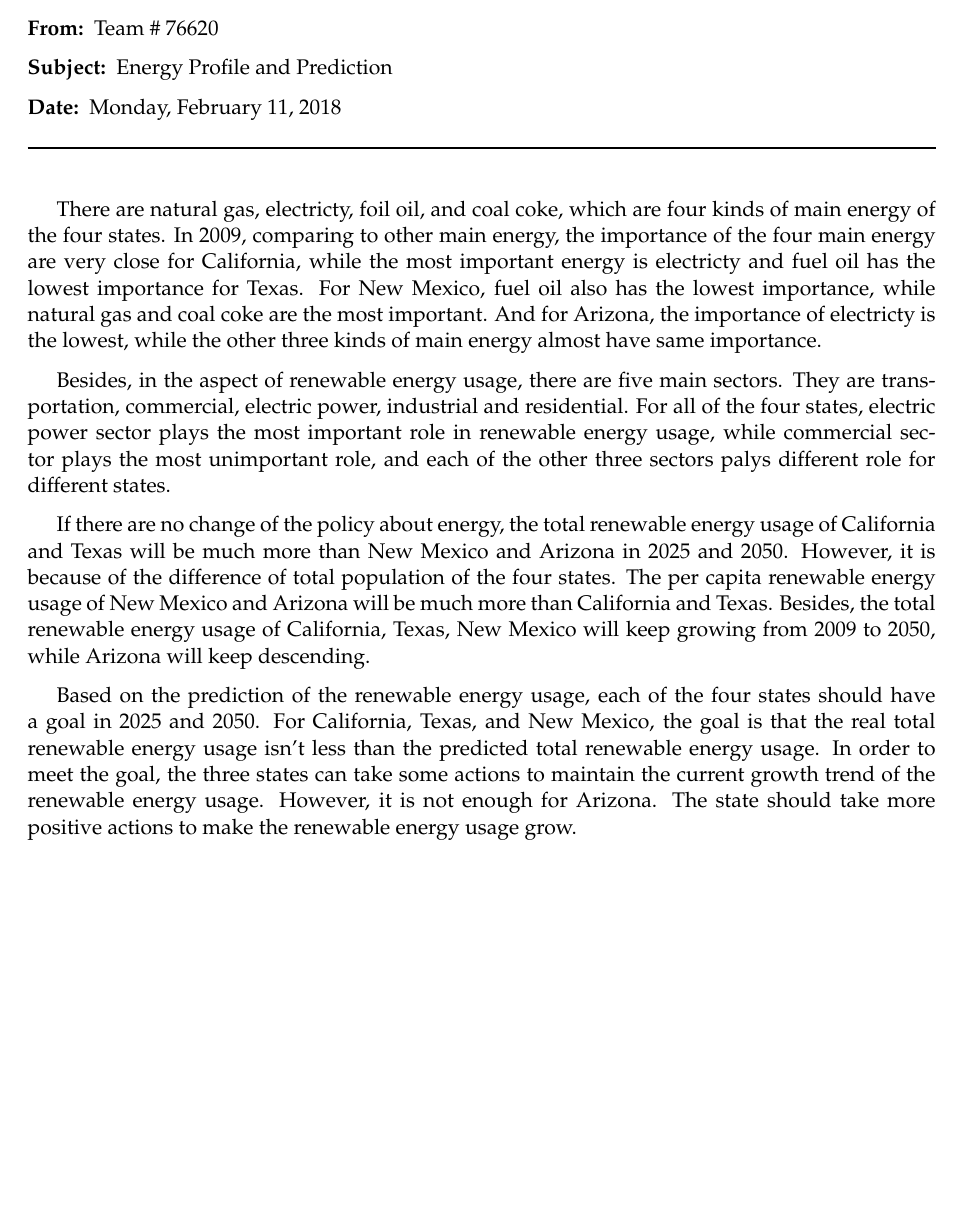
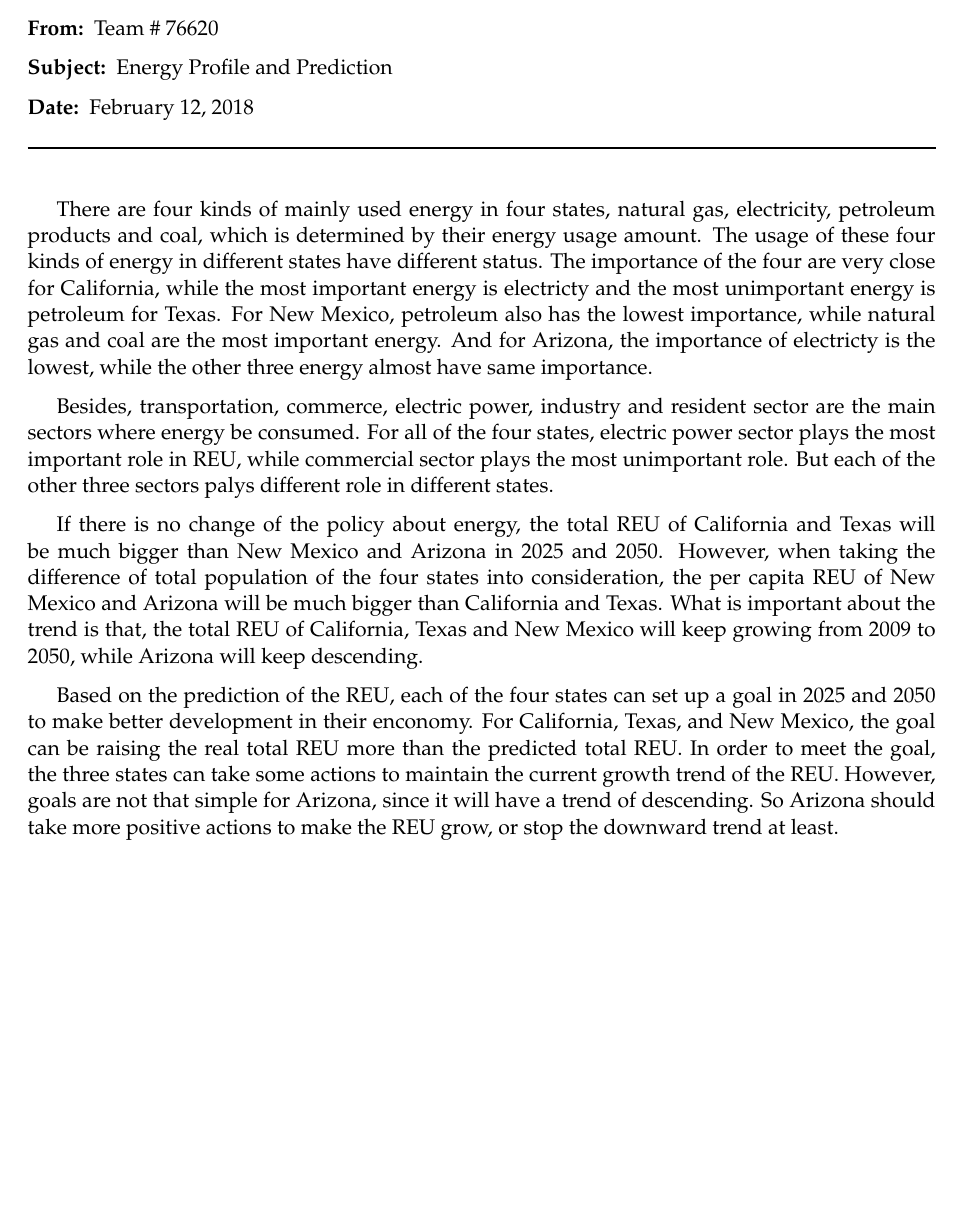
Before and after one commit to MichaelLyo/MCM, a LaTeX document (memo/memo.tex): part of the page, cut so that both start at the same text. Compiled offline with pdfLaTeX.

Commit message:
memo mistake fixed

```diff
--- a/memo/memo.tex
+++ b/memo/memo.tex
@@ -30,7 +30,7 @@
 
 \memosubject{Energy Profile and Prediction} % Memo subject
 
-\memodate{Monday, February 11, 2018} % Date, set to \today for automatically printing todays date
+\memodate{February 12, 2018} % Date, set to \today for automatically printing todays date
 
 % \logo{\includegraphics[width=0.3\textwidth]{logo.png}} % Institution logo at the top right of the memo, comment out this line for no logo
 
@@ -43,10 +43,10 @@
 %----------------------------------------------------------------------------------------
 %	MEMO CONTENT
 %----------------------------------------------------------------------------------------
-\par There are natural gas, electricty, foil oil, and coal coke, which are four kinds of main energy of the four states. In 2009, comparing to other main energy, the importance of the four main energy are very close for California, while the most important energy is electricty and fuel oil has the lowest importance for Texas. For New Mexico, fuel oil also has the lowest importance, while natural gas and coal coke are the most important. And for Arizona, the importance of electricty is the lowest, while the other three kinds of main energy almost have same importance.
-\par Besides, in the aspect of renewable energy usage, there are five main sectors. They are transportation, commercial, electric power, industrial and residential. For all of the four states, electric power sector plays the most important role in renewable energy usage, while commercial sector plays the most unimportant role, and each of the other three sectors palys different role for different states.
-\par If there are no change of the policy about energy, the total renewable energy usage of California and Texas will be much more than New Mexico and Arizona in 2025 and 2050. However, it is because of the difference of total population of the four states. The per capita renewable energy usage of New Mexico and Arizona will be much more than California and Texas. Besides, the total renewable energy usage of California, Texas, New Mexico will keep growing from 2009 to 2050, while Arizona will keep descending.
-\par Based on the prediction of the renewable energy usage, each of the four states should have a goal in 2025 and 2050. For California, Texas, and New Mexico, the goal is that the real total renewable energy usage isn't less than the predicted total renewable energy usage. In order to meet the goal, the three states can take some actions to maintain the current growth trend of the renewable energy usage. However, it is not enough for Arizona. The state should take more positive actions to make the renewable energy usage grow.
+\par There are four kinds of mainly used energy in four states, natural gas, electricity, petroleum products and coal, which is determined by their energy usage amount. The usage of these four kinds of energy in different states have different status. The importance of the four are very close for California, while the most important energy is electricty and the most unimportant energy is petroleum for Texas. For New Mexico, petroleum also has the lowest importance, while natural gas and coal are the most important energy. And for Arizona, the importance of electricty is the lowest, while the other three energy almost have same importance.
+\par Besides, transportation, commerce, electric power, industry and resident sector are the main sectors where energy be consumed. For all of the four states, electric power sector plays the most important role in REU, while commercial sector plays the most unimportant role. But each of the other three sectors palys different role in different states.
+\par If there is no change of the policy about energy, the total REU of California and Texas will be much bigger than New Mexico and Arizona in 2025 and 2050. However, when taking the difference of total population of the four states into consideration, the per capita REU of New Mexico and Arizona will be much bigger than California and Texas. What is important about the trend is that, the total REU of California, Texas and New Mexico will keep growing from 2009 to 2050, while Arizona will keep descending.
+\par Based on the prediction of the REU, each of the four states can set up a goal in 2025 and 2050 to make better development in their enconomy. For California, Texas, and New Mexico, the goal can be raising the real total REU more than the predicted total REU. In order to meet the goal, the three states can take some actions to maintain the current growth trend of the REU. However, goals are not that simple for Arizona, since it will have a trend of descending. So Arizona should take more positive actions to make the REU grow, or stop the downward trend at least.
 
 
 %----------------------------------------------------------------------------------------
```
